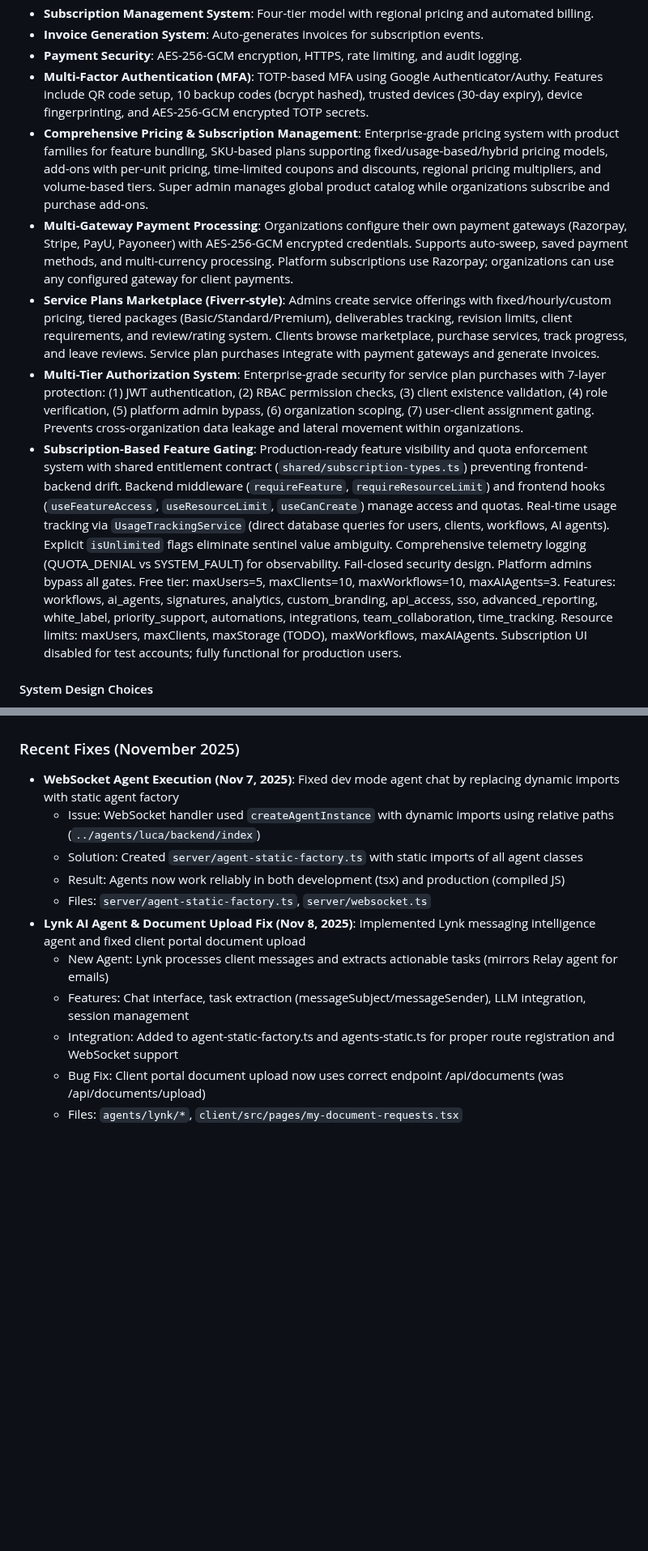
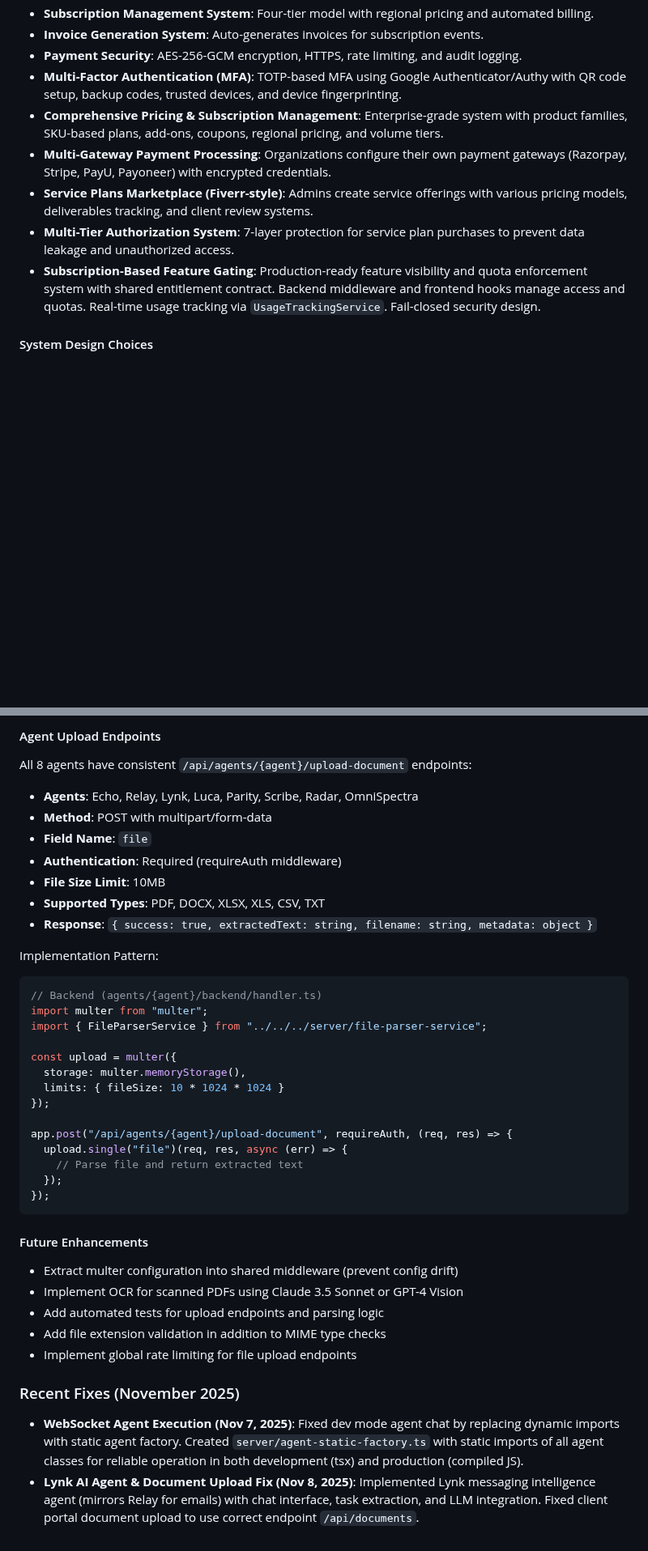
Before and after one commit to vithaluntold/accute1, a Markdown page: replit.md, 2 parts joined by grey strips. Shown at 81% size. Rendered like a GitHub page; blank space fills up the shorter version.

````diff
--- a/replit.md
+++ b/replit.md
@@ -54,12 +54,12 @@ The frontend is built with React 18, TypeScript, Vite, Tailwind CSS, and shadcn/
 - **Subscription Management System**: Four-tier model with regional pricing and automated billing.
 - **Invoice Generation System**: Auto-generates invoices for subscription events.
 - **Payment Security**: AES-256-GCM encryption, HTTPS, rate limiting, and audit logging.
-- **Multi-Factor Authentication (MFA)**: TOTP-based MFA using Google Authenticator/Authy. Features include QR code setup, 10 backup codes (bcrypt hashed), trusted devices (30-day expiry), device fingerprinting, and AES-256-GCM encrypted TOTP secrets.
-- **Comprehensive Pricing & Subscription Management**: Enterprise-grade pricing system with product families for feature bundling, SKU-based plans supporting fixed/usage-based/hybrid pricing models, add-ons with per-unit pricing, time-limited coupons and discounts, regional pricing multipliers, and volume-based tiers. Super admin manages global product catalog while organizations subscribe and purchase add-ons.
-- **Multi-Gateway Payment Processing**: Organizations configure their own payment gateways (Razorpay, Stripe, PayU, Payoneer) with AES-256-GCM encrypted credentials. Supports auto-sweep, saved payment methods, and multi-currency processing. Platform subscriptions use Razorpay; organizations can use any configured gateway for client payments.
-- **Service Plans Marketplace (Fiverr-style)**: Admins create service offerings with fixed/hourly/custom pricing, tiered packages (Basic/Standard/Premium), deliverables tracking, revision limits, client requirements, and review/rating system. Clients browse marketplace, purchase services, track progress, and leave reviews. Service plan purchases integrate with payment gateways and generate invoices.
-- **Multi-Tier Authorization System**: Enterprise-grade security for service plan purchases with 7-layer protection: (1) JWT authentication, (2) RBAC permission checks, (3) client existence validation, (4) role verification, (5) platform admin bypass, (6) organization scoping, (7) user-client assignment gating. Prevents cross-organization data leakage and lateral movement within organizations.
-- **Subscription-Based Feature Gating**: Production-ready feature visibility and quota enforcement system with shared entitlement contract (`shared/subscription-types.ts`) preventing frontend-backend drift. Backend middleware (`requireFeature`, `requireResourceLimit`) and frontend hooks (`useFeatureAccess`, `useResourceLimit`, `useCanCreate`) manage access and quotas. Real-time usage tracking via `UsageTrackingService` (direct database queries for users, clients, workflows, AI agents). Explicit `isUnlimited` flags eliminate sentinel value ambiguity. Comprehensive telemetry logging (QUOTA_DENIAL vs SYSTEM_FAULT) for observability. Fail-closed security design. Platform admins bypass all gates. Free tier: maxUsers=5, maxClients=10, maxWorkflows=10, maxAIAgents=3. Features: workflows, ai_agents, signatures, analytics, custom_branding, api_access, sso, advanced_reporting, white_label, priority_support, automations, integrations, team_collaboration, time_tracking. Resource limits: maxUsers, maxClients, maxStorage (TODO), maxWorkflows, maxAIAgents. Subscription UI disabled for test accounts; fully functional for production users.
+- **Multi-Factor Authentication (MFA)**: TOTP-based MFA using Google Authenticator/Authy with QR code setup, backup codes, trusted devices, and device fingerprinting.
+- **Comprehensive Pricing & Subscription Management**: Enterprise-grade system with product families, SKU-based plans, add-ons, coupons, regional pricing, and volume tiers.
+- **Multi-Gateway Payment Processing**: Organizations configure their own payment gateways (Razorpay, Stripe, PayU, Payoneer) with encrypted credentials.
+- **Service Plans Marketplace (Fiverr-style)**: Admins create service offerings with various pricing models, deliverables tracking, and client review systems.
+- **Multi-Tier Authorization System**: 7-layer protection for service plan purchases to prevent data leakage and unauthorized access.
+- **Subscription-Based Feature Gating**: Production-ready feature visibility and quota enforcement system with shared entitlement contract. Backend middleware and frontend hooks manage access and quotas. Real-time usage tracking via `UsageTrackingService`. Fail-closed security design.
 
 #### System Design Choices
 The project is structured into `client/`, `server/`, and `shared/` directories. Security is a core focus, with robust authentication, encryption, and multi-tenancy support. The Automation Engine supports various action types (e.g., create_task, run_ai_agent) with context propagation. AI agents are accessed via dynamic routing with lazy-loaded components. A centralized `LLMConfigService` manages all LLM configurations, providing a single source of truth with caching and cache invalidation.
@@ -96,12 +139,38 @@ The project is structured into `client/`, `server/`, and `shared/` directories.
+#### Agent Upload Endpoints
+All 8 agents have consistent `/api/agents/{agent}/upload-document` endpoints:
+- **Agents**: Echo, Relay, Lynk, Luca, Parity, Scribe, Radar, OmniSpectra
+- **Method**: POST with multipart/form-data
+- **Field Name**: `file`
+- **Authentication**: Required (requireAuth middleware)
+- **File Size Limit**: 10MB
+- **Supported Types**: PDF, DOCX, XLSX, XLS, CSV, TXT
+- **Response**: `{ success: true, extractedText: string, filename: string, metadata: object }`
+
+Implementation Pattern:
+```typescript
+// Backend (agents/{agent}/backend/handler.ts)
+import multer from "multer";
+import { FileParserService } from "../../../server/file-parser-service";
+
+const upload = multer({
+  storage: multer.memoryStorage(),
+  limits: { fileSize: 10 * 1024 * 1024 }
+});
+
+app.post("/api/agents/{agent}/upload-document", requireAuth, (req, res) => {
+  upload.single("file")(req, res, async (err) => {
+    // Parse file and return extracted text
+  });
+});
+```
+
+#### Future Enhancements
+- Extract multer configuration into shared middleware (prevent config drift)
+- Implement OCR for scanned PDFs using Claude 3.5 Sonnet or GPT-4 Vision
+- Add automated tests for upload endpoints and parsing logic
+- Add file extension validation in addition to MIME type checks
+- Implement global rate limiting for file upload endpoints
+
 ### Recent Fixes (November 2025)
-- **WebSocket Agent Execution (Nov 7, 2025)**: Fixed dev mode agent chat by replacing dynamic imports with static agent factory
-  - Issue: WebSocket handler used `createAgentInstance` with dynamic imports using relative paths (`../agents/luca/backend/index`)
-  - Solution: Created `server/agent-static-factory.ts` with static imports of all agent classes
-  - Result: Agents now work reliably in both development (tsx) and production (compiled JS)
-  - Files: `server/agent-static-factory.ts`, `server/websocket.ts`
-- **Lynk AI Agent & Document Upload Fix (Nov 8, 2025)**: Implemented Lynk messaging intelligence agent and fixed client portal document upload
-  - New Agent: Lynk processes client messages and extracts actionable tasks (mirrors Relay agent for emails)
-  - Features: Chat interface, task extraction (messageSubject/messageSender), LLM integration, session management
-  - Integration: Added to agent-static-factory.ts and agents-static.ts for proper route registration and WebSocket support
-  - Bug Fix: Client portal document upload now uses correct endpoint /api/documents (was /api/documents/upload)
-  - Files: `agents/lynk/*`, `client/src/pages/my-document-requests.tsx`
+- **WebSocket Agent Execution (Nov 7, 2025)**: Fixed dev mode agent chat by replacing dynamic imports with static agent factory. Created `server/agent-static-factory.ts` with static imports of all agent classes for reliable operation in both development (tsx) and production (compiled JS).
+- **Lynk AI Agent & Document Upload Fix (Nov 8, 2025)**: Implemented Lynk messaging intelligence agent (mirrors Relay for emails) with chat interface, task extraction, and LLM integration. Fixed client portal document upload to use correct endpoint `/api/documents`.
````
Also changed, not shown: other parts of replit.md (+52 -9 lines).
